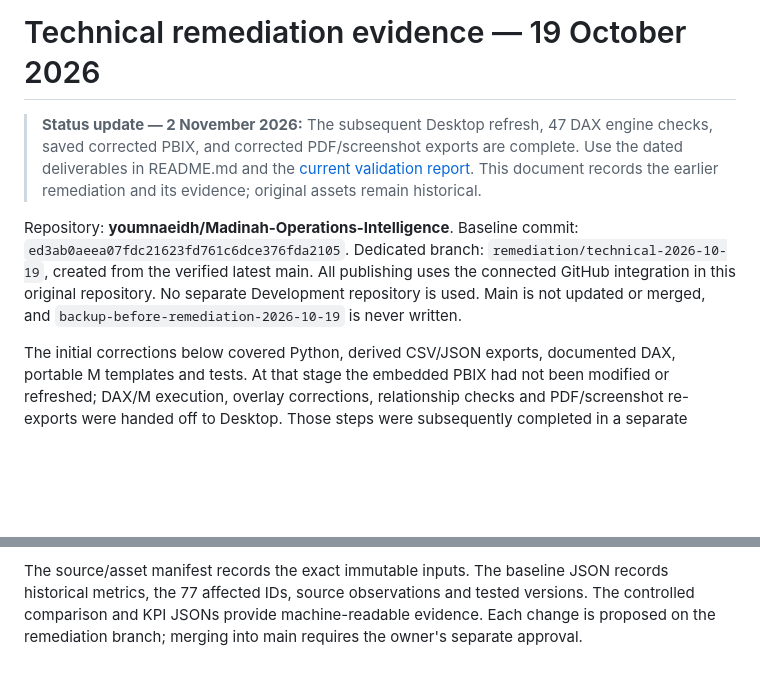
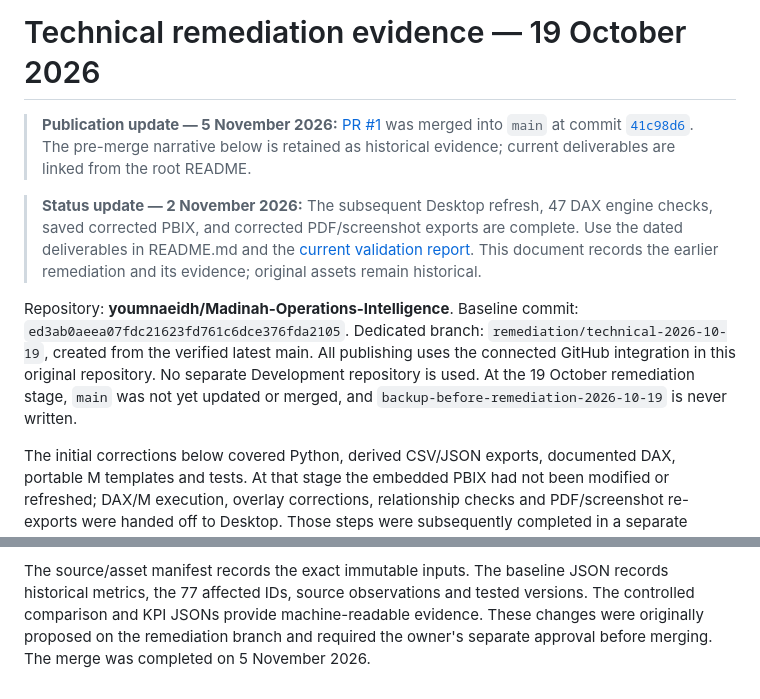
Before and after one commit to youmnaeidh/Madinah-Operations-Intelligence, a Markdown page: documentation/REMEDIATION.md, 2 parts joined by grey strips. Rendered like a GitHub page; blank space fills up the shorter version.

Commit message:
Clarify post-merge status in documentation/REMEDIATION.md

```diff
--- a/documentation/REMEDIATION.md
+++ b/documentation/REMEDIATION.md
@@ -1,4 +1,6 @@
 # Technical remediation evidence — 19 October 2026
+
+> **Publication update — 5 November 2026:** [PR #1](https://github.com/youmnaeidh/Madinah-Operations-Intelligence/pull/1) was merged into `main` at commit [`41c98d6`](https://github.com/youmnaeidh/Madinah-Operations-Intelligence/commit/41c98d606fdb34efcdc78ee4b738017e76e4c5e9). The pre-merge narrative below is retained as historical evidence; current deliverables are linked from the root README.
 
 > **Status update — 2 November 2026:** The subsequent Desktop refresh, 47 DAX
 > engine checks, saved corrected PBIX, and corrected PDF/screenshot exports are
@@ -10,7 +12,7 @@ Repository: **youmnaeidh/Madinah-Operations-Intelligence**. Baseline commit:
 `ed3ab0aeea07fdc21623fd761c6dce376fda2105`. Dedicated branch:
 `remediation/technical-2026-10-19`, created from the verified latest main.
 All publishing uses the connected GitHub integration in this original repository.
-No separate Development repository is used. Main is not updated or merged, and
+No separate Development repository is used. At the 19 October remediation stage, `main` was not yet updated or merged, and
 `backup-before-remediation-2026-10-19` is never written.
 
 The initial corrections below covered Python, derived CSV/JSON exports,
@@ -215,5 +217,4 @@ Independent source results are in `dashboard-kpi-reconciliation.json`.
 The source/asset manifest records the exact immutable inputs. The baseline JSON
 records historical metrics, the 77 affected IDs, source observations and tested
 versions. The controlled comparison and KPI JSONs provide machine-readable
-evidence. Each change is proposed on the remediation branch; merging into main
-requires the owner's separate approval.
+evidence. These changes were originally proposed on the remediation branch and required the owner's separate approval before merging. The merge was completed on 5 November 2026.
```
